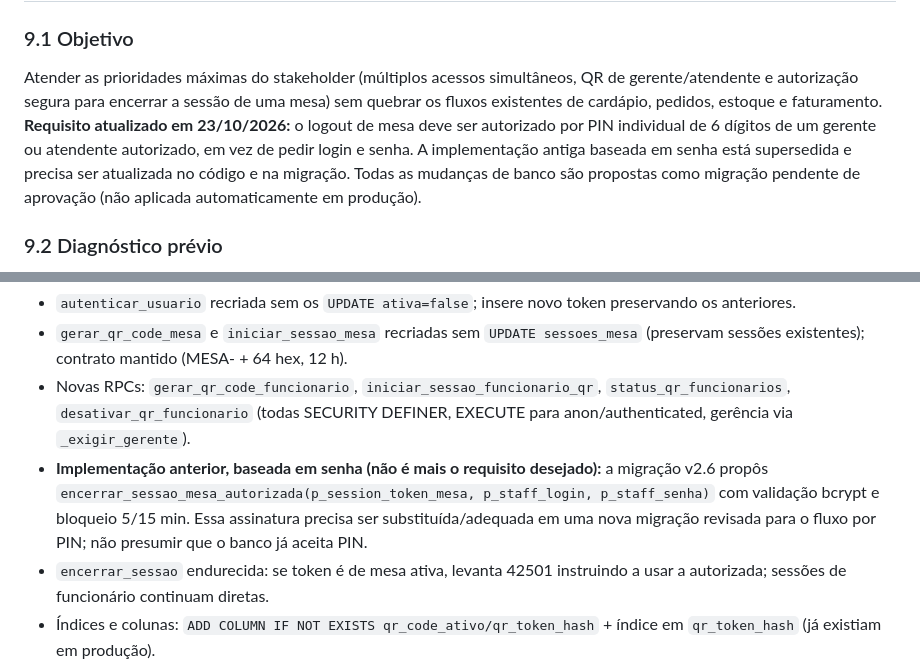
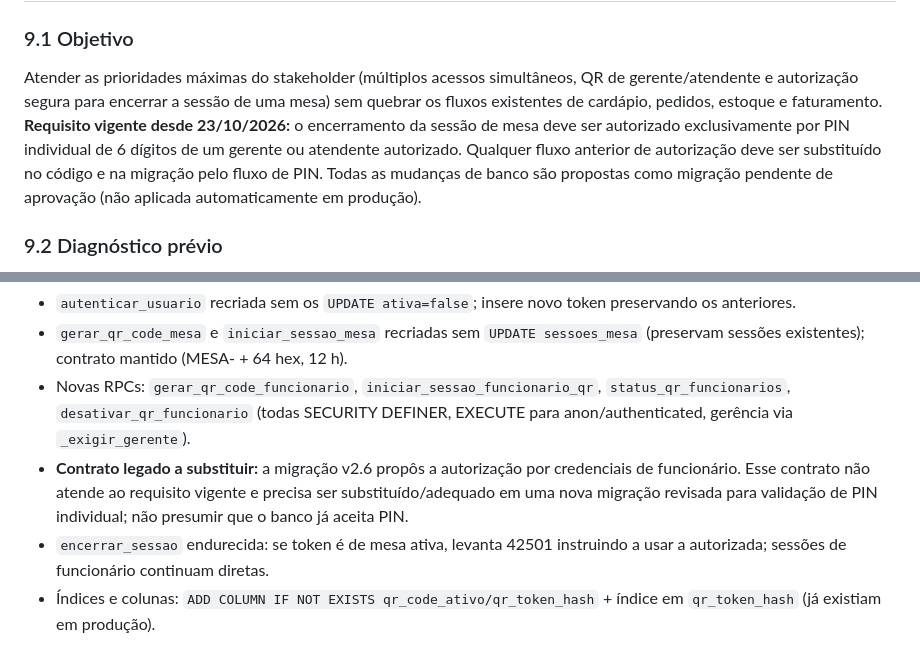
Before and after one commit to NeoOrder-AYJP/NeoOrder, a Markdown page: backlog.md, 2 parts joined by grey strips. Drawn GitHub-style.

```diff
--- a/backlog.md
+++ b/backlog.md
@@ -430,7 +431,7 @@ Qualquer um desses itens exige mudança no banco: será apresentada como SQL + i
 ## 9. Múltiplas Sessões, QR de Equipe e Logout de Mesa por PIN — 20/10/2026 (v2.6; requisito atualizado em 23/10/2026)
 
 ### 9.1 Objetivo
-Atender as prioridades máximas do stakeholder (múltiplos acessos simultâneos, QR de gerente/atendente e autorização segura para encerrar a sessão de uma mesa) sem quebrar os fluxos existentes de cardápio, pedidos, estoque e faturamento. **Requisito atualizado em 23/10/2026:** o logout de mesa deve ser autorizado por PIN individual de 6 dígitos de um gerente ou atendente autorizado, em vez de pedir login e senha. A implementação antiga baseada em senha está supersedida e precisa ser atualizada no código e na migração. Todas as mudanças de banco são propostas como migração pendente de aprovação (não aplicada automaticamente em produção).
+Atender as prioridades máximas do stakeholder (múltiplos acessos simultâneos, QR de gerente/atendente e autorização segura para encerrar a sessão de uma mesa) sem quebrar os fluxos existentes de cardápio, pedidos, estoque e faturamento. **Requisito vigente desde 23/10/2026:** o encerramento da sessão de mesa deve ser autorizado exclusivamente por PIN individual de 6 dígitos de um gerente ou atendente autorizado. Qualquer fluxo anterior de autorização deve ser substituído no código e na migração pelo fluxo de PIN. Todas as mudanças de banco são propostas como migração pendente de aprovação (não aplicada automaticamente em produção).
 
 ### 9.2 Diagnóstico prévio
 - **Sessões:** `autenticar_usuario` fazia `UPDATE sessoes_* SET ativa=false WHERE usuario_id = ...` a cada login, impondo 1 sessão por conta. Dois gerentes com logins diferentes já eram independentes (linhas diferentes), mas o mesmo gerente em dois tablets se desconectava no primeiro ao logar no segundo. `iniciar_sessao_mesa` e `gerar_qr_code_mesa` tinham o mesmo `UPDATE` (uma sessão por mesa), o que impedia vários celulares da mesma mesa — decisão registrada em 8.2 como “manter até definir divisão de conta”, porém incompatível com a nova prioridade de múltiplos dispositivos.
@@ -443,7 +444,7 @@ Atender as prioridades máximas do stakeholder (múltiplos acessos simultâneos,
 - `autenticar_usuario` recriada sem os `UPDATE ativa=false`; insere novo token preservando os anteriores.
 - `gerar_qr_code_mesa` e `iniciar_sessao_mesa` recriadas sem `UPDATE sessoes_mesa` (preservam sessões existentes); contrato mantido (MESA- + 64 hex, 12 h).
 - Novas RPCs: `gerar_qr_code_funcionario`, `iniciar_sessao_funcionario_qr`, `status_qr_funcionarios`, `desativar_qr_funcionario` (todas SECURITY DEFINER, EXECUTE para anon/authenticated, gerência via `_exigir_gerente`).
-- **Implementação anterior, baseada em senha (não é mais o requisito desejado):** a migração v2.6 propôs `encerrar_sessao_mesa_autorizada(p_session_token_mesa, p_staff_login, p_staff_senha)` com validação bcrypt e bloqueio 5/15 min. Essa assinatura precisa ser substituída/adequada em uma nova migração revisada para o fluxo por PIN; não presumir que o banco já aceita PIN.
+- **Contrato legado a substituir:** a migração v2.6 propôs a autorização por credenciais de funcionário. Esse contrato não atende ao requisito vigente e precisa ser substituído/adequado em uma nova migração revisada para validação de PIN individual; não presumir que o banco já aceita PIN.
 - `encerrar_sessao` endurecida: se token é de mesa ativa, levanta 42501 instruindo a usar a autorizada; sessões de funcionário continuam diretas.
 - Índices e colunas: `ADD COLUMN IF NOT EXISTS qr_code_ativo/qr_token_hash` + índice em `qr_token_hash` (já existiam em produção).
 
```
Also changed, not shown: other parts of backlog.md (+15 -14 lines).
